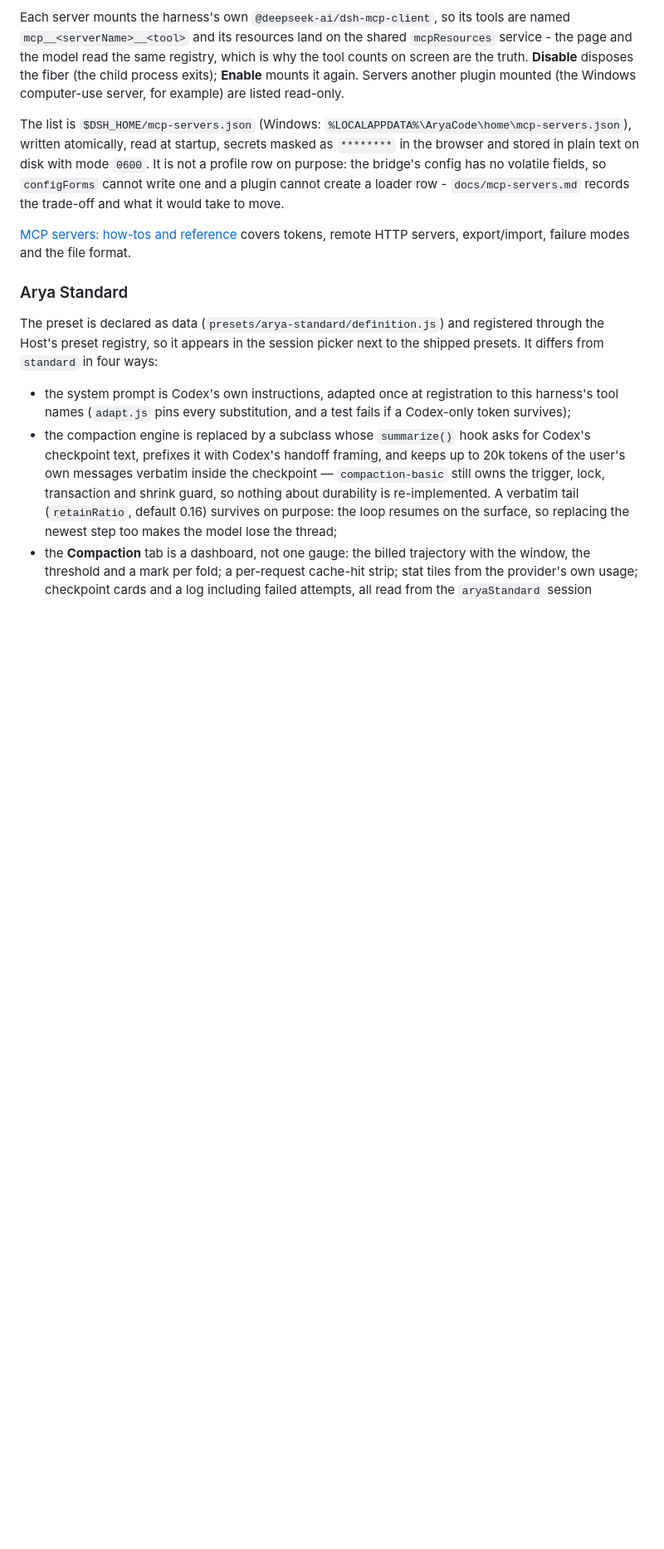
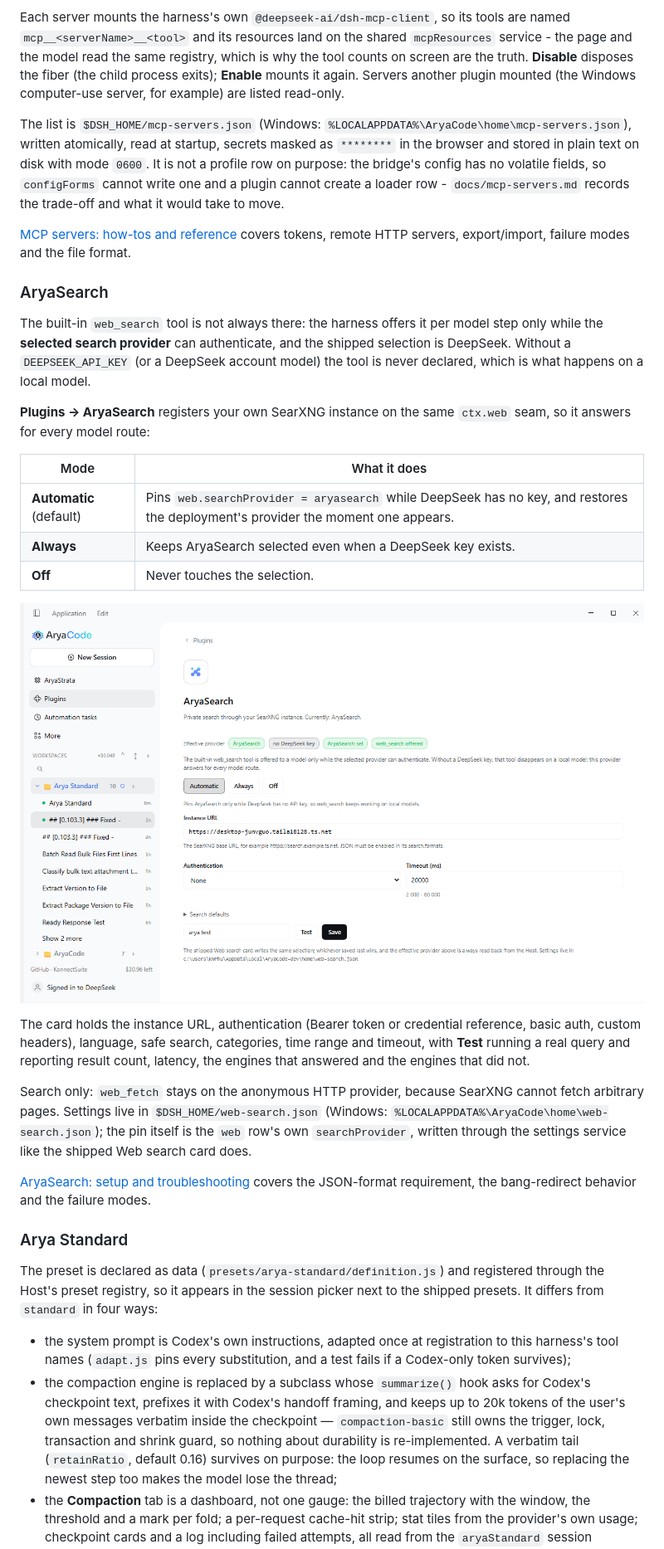
Before and after one commit to KonnectSuite/dsh-aryacode-polish, a Markdown page: README.md, the part around one of its changes. Shown at 83% size. Rendered like a GitHub page; pictures changed too: docs/arya/aryasearch-card.png (added); blank space fills up the shorter version.

```diff
--- a/README.md
+++ b/README.md
@@ -86,6 +87,38 @@ would take to move.
 
 [MCP servers: how-tos and reference](docs/mcp-servers.md) covers tokens, remote
 HTTP servers, export/import, failure modes and the file format.
+
+### AryaSearch
+
+The built-in `web_search` tool is not always there: the harness offers it per
+model step only while the **selected search provider** can authenticate, and the
+shipped selection is DeepSeek. Without a `DEEPSEEK_API_KEY` (or a DeepSeek account
+model) the tool is never declared, which is what happens on a local model.
+
+**Plugins -> AryaSearch** registers your own SearXNG instance on the same
+`ctx.web` seam, so it answers for every model route:
+
+| Mode | What it does |
+|---|---|
+| **Automatic** (default) | Pins `web.searchProvider = aryasearch` while DeepSeek has no key, and restores the deployment's provider the moment one appears. |
+| **Always** | Keeps AryaSearch selected even when a DeepSeek key exists. |
+| **Off** | Never touches the selection. |
+
+![The AryaSearch card](docs/arya/aryasearch-card.png)
+
+The card holds the instance URL, authentication (Bearer token or credential
+reference, basic auth, custom headers), language, safe search, categories, time
+range and timeout, with **Test** running a real query and reporting result count,
+latency, the engines that answered and the engines that did not.
+
+Search only: `web_fetch` stays on the anonymous HTTP provider, because SearXNG
+cannot fetch arbitrary pages. Settings live in `$DSH_HOME/web-search.json`
+(Windows: `%LOCALAPPDATA%\AryaCode\home\web-search.json`); the pin itself is the
+`web` row's own `searchProvider`, written through the settings service like the
+shipped Web search card does.
+
+[AryaSearch: setup and troubleshooting](docs/aryasearch.md) covers the JSON-format
+requirement, the bang-redirect behavior and the failure modes.
 
 ### Arya Standard
 
```
Also changed, not shown: other parts of README.md (+4 -0 lines), CHANGELOG.md (+29 -0 lines), docs/aryasearch.md (added, +184 -0 lines), docs/arya/aryasearch-test.png (added), 12 other files.
